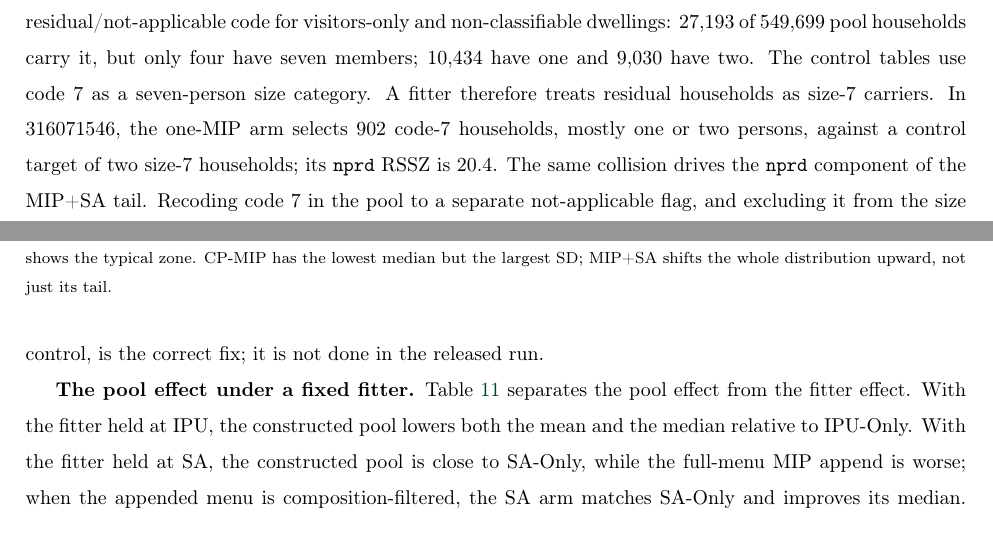
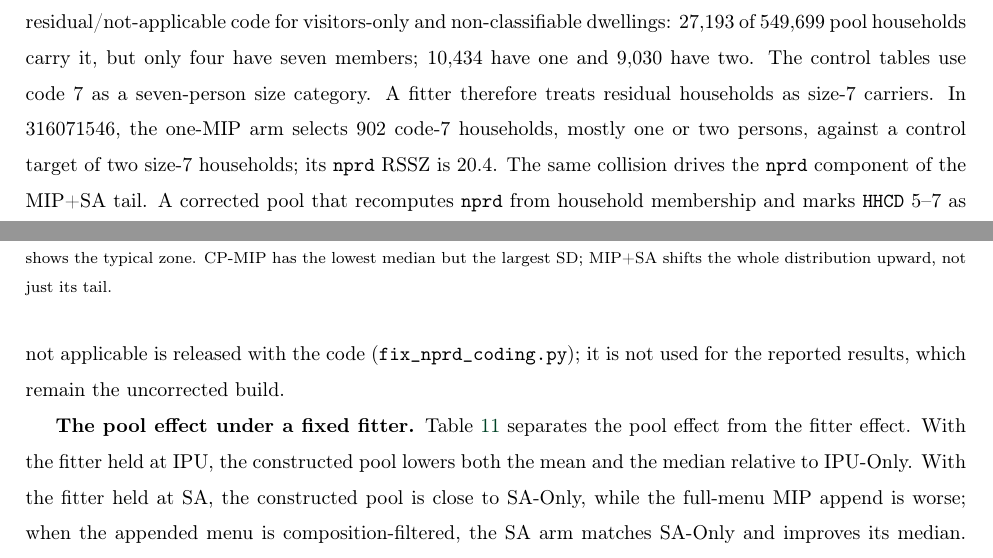
Before and after one commit to zahern/Pop_Synth_Cell, a LaTeX paper (main_edit3.tex): two parts of pages 35 and 36 of 69, joined at a grey line, cut so that both start at the same text. Compiled offline with pdfLaTeX.

Commit message:
Point to the released nprd correction

```diff
--- a/main_edit3.tex
+++ b/main_edit3.tex
@@ -603,9 +603,11 @@ control tables use code 7 as a seven-person size category. A fitter therefore
 treats residual households as size-7 carriers. In 316071546, the one-MIP arm
 selects 902 code-7 households, mostly one or two persons, against a control
 target of two size-7 households; its \texttt{nprd} RSSZ is 20.4. The same
-collision drives the \texttt{nprd} component of the MIP+SA tail. Recoding code 7
-in the pool to a separate not-applicable flag, and excluding it from the size
-control, is the correct fix; it is not done in the released run.
+collision drives the \texttt{nprd} component of the MIP+SA tail. A corrected
+pool that recomputes \texttt{nprd} from household membership and marks
+\texttt{HHCD} 5--7 as not applicable is released with the code
+(\texttt{fix\_nprd\_coding.py}); it is not used for the reported results, which
+remain the uncorrected build.
 
 \textbf{The pool effect under a fixed fitter.} Table~\ref{tab:pool_fitter_matrix} separates the pool effect from the fitter effect. With the fitter held at IPU, the constructed pool lowers both the mean and the median relative to IPU-Only. With the fitter held at SA, the constructed pool is close to SA-Only, while the full-menu MIP append is worse; when the appended menu is composition-filtered, the SA arm matches SA-Only and improves its median. The clean pool contrast is therefore CP-only+IPU against IPU-Only, which share one zone set and differ only by the constructed pool. The constructed pool also differs from the raw microdata in size and composition as well as feasibility, so that pair identifies the pool as a whole rather than the feasibility property alone.
 
```
